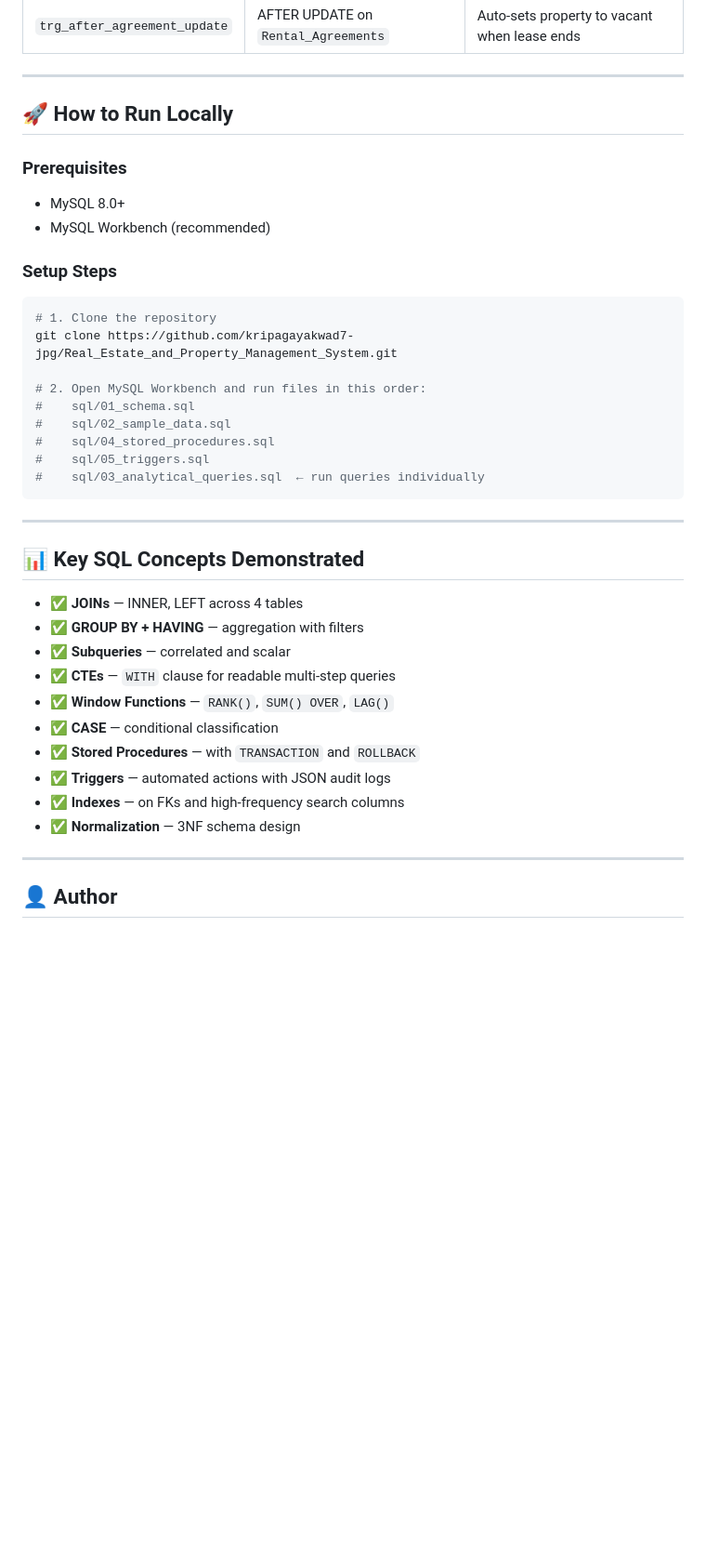
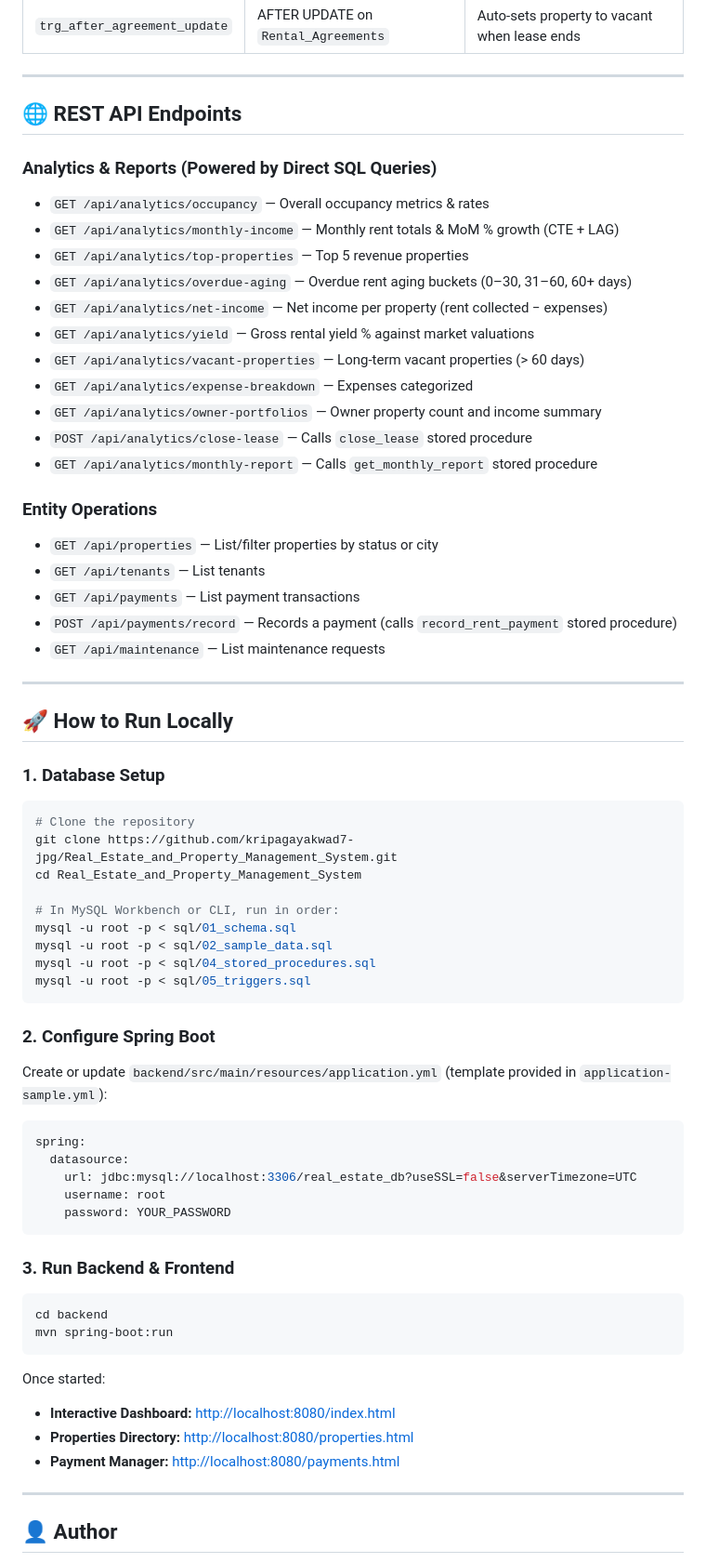
Before and after one commit to kripagayakwad7-jpg/Real_Estate_and_Property_Management_System, a Markdown page: README.md, the part around one of its changes. Shown at 93% size. Drawn GitHub-style; blank space fills up the shorter version.

Commit message:
Update documentation with full-stack architecture, REST API reference, and setup guide

````diff
--- a/README.md
+++ b/README.md
@@ -106,40 +131,65 @@ Owners → Properties → Rental_Agreements → Rent_Payments
 
 ---
 
-## 🚀 How to Run Locally
+## 🌐 REST API Endpoints
 
-### Prerequisites
-- MySQL 8.0+
-- MySQL Workbench (recommended)
+### Analytics & Reports (Powered by Direct SQL Queries)
+- `GET /api/analytics/occupancy` — Overall occupancy metrics & rates
+- `GET /api/analytics/monthly-income` — Monthly rent totals & MoM % growth (CTE + LAG)
+- `GET /api/analytics/top-properties` — Top 5 revenue properties
+- `GET /api/analytics/overdue-aging` — Overdue rent aging buckets (0–30, 31–60, 60+ days)
+- `GET /api/analytics/net-income` — Net income per property (rent collected − expenses)
+- `GET /api/analytics/yield` — Gross rental yield % against market valuations
+- `GET /api/analytics/vacant-properties` — Long-term vacant properties (> 60 days)
+- `GET /api/analytics/expense-breakdown` — Expenses categorized
+- `GET /api/analytics/owner-portfolios` — Owner property count and income summary
+- `POST /api/analytics/close-lease` — Calls `close_lease` stored procedure
+- `GET /api/analytics/monthly-report` — Calls `get_monthly_report` stored procedure
 
-### Setup Steps
-
-```bash
-# 1. Clone the repository
-git clone https://github.com/kripagayakwad7-jpg/Real_Estate_and_Property_Management_System.git
-
-# 2. Open MySQL Workbench and run files in this order:
-#    sql/01_schema.sql
-#    sql/02_sample_data.sql
-#    sql/04_stored_procedures.sql
-#    sql/05_triggers.sql
-#    sql/03_analytical_queries.sql  ← run queries individually
-```
+### Entity Operations
+- `GET /api/properties` — List/filter properties by status or city
+- `GET /api/tenants` — List tenants
+- `GET /api/payments` — List payment transactions
+- `POST /api/payments/record` — Records a payment (calls `record_rent_payment` stored procedure)
+- `GET /api/maintenance` — List maintenance requests
 
 ---
 
-## 📊 Key SQL Concepts Demonstrated
+## 🚀 How to Run Locally
 
-- ✅ **JOINs** — INNER, LEFT across 4 tables
-- ✅ **GROUP BY + HAVING** — aggregation with filters
-- ✅ **Subqueries** — correlated and scalar
-- ✅ **CTEs** — `WITH` clause for readable multi-step queries
-- ✅ **Window Functions** — `RANK()`, `SUM() OVER`, `LAG()`
-- ✅ **CASE** — conditional classification
-- ✅ **Stored Procedures** — with `TRANSACTION` and `ROLLBACK`
-- ✅ **Triggers** — automated actions with JSON audit logs
-- ✅ **Indexes** — on FKs and high-frequency search columns
-- ✅ **Normalization** — 3NF schema design
+### 1. Database Setup
+```bash
+# Clone the repository
+git clone https://github.com/kripagayakwad7-jpg/Real_Estate_and_Property_Management_System.git
+cd Real_Estate_and_Property_Management_System
+
+# In MySQL Workbench or CLI, run in order:
+mysql -u root -p < sql/01_schema.sql
+mysql -u root -p < sql/02_sample_data.sql
+mysql -u root -p < sql/04_stored_procedures.sql
+mysql -u root -p < sql/05_triggers.sql
+```
+
+### 2. Configure Spring Boot
+Create or update `backend/src/main/resources/application.yml` (template provided in `application-sample.yml`):
+```yaml
+spring:
+  datasource:
+    url: jdbc:mysql://localhost:3306/real_estate_db?useSSL=false&serverTimezone=UTC
+    username: root
+    password: YOUR_PASSWORD
+```
+
+### 3. Run Backend & Frontend
+```bash
+cd backend
+mvn spring-boot:run
+```
+
+Once started:
+- **Interactive Dashboard:** [http://localhost:8080/index.html](http://localhost:8080/index.html)
+- **Properties Directory:** [http://localhost:8080/properties.html](http://localhost:8080/properties.html)
+- **Payment Manager:** [http://localhost:8080/payments.html](http://localhost:8080/payments.html)
 
 ---
 
````
Also changed, not shown: other parts of README.md (+42 -17 lines).
